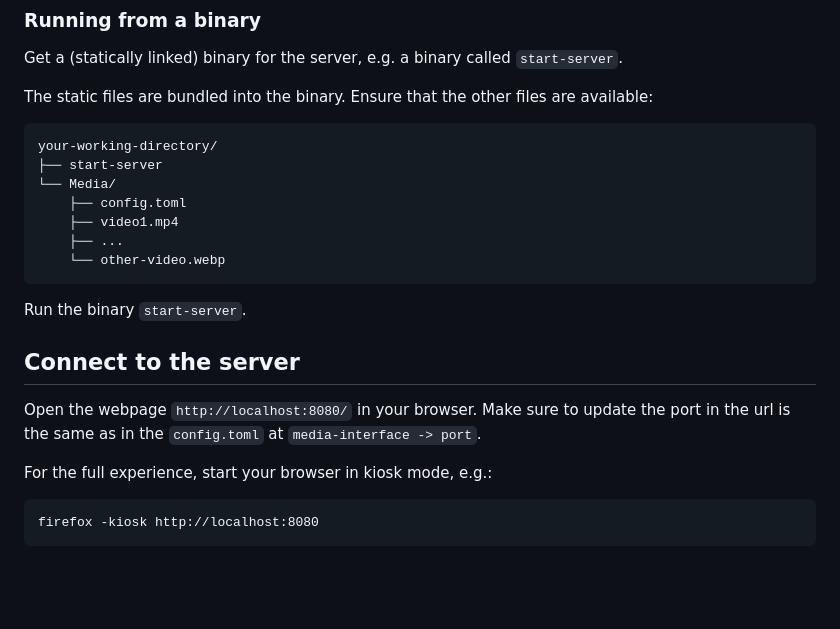
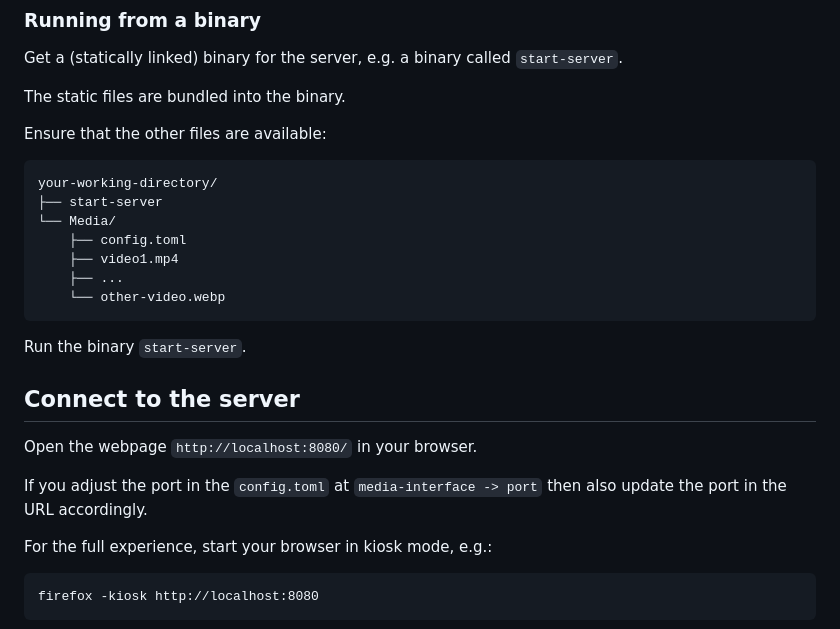
Before and after one commit to eurofurence/artshow-digital-showroom, a Markdown page: docs/running.md, the part around one of its changes. Rendered like a GitHub page; blank space fills up the shorter version.

```diff
--- a/docs/running.md
+++ b/docs/running.md
@@ -73,6 +73,7 @@ Open a terminal in the repo and run `go run cmd/main.go`
 Get a (statically linked) binary for the server, e.g. a binary called `start-server`.
 
 The static files are bundled into the binary.
+
 Ensure that the other files are available:
 
     your-working-directory/
@@ -88,7 +89,8 @@ Run the binary `start-server`.
 ## Connect to the server
 
 Open the webpage `http://localhost:8080/` in your browser.
-Make sure to update the port in the url is the same as in the `config.toml` at `media-interface -> port`.
+
+If you adjust the port in the `config.toml` at `media-interface -> port` then also update the port in the URL accordingly.
 
 For the full experience, start your browser in kiosk mode, e.g.:
 
```
Also changed, not shown: other parts of docs/running.md (+1 -1 lines).
